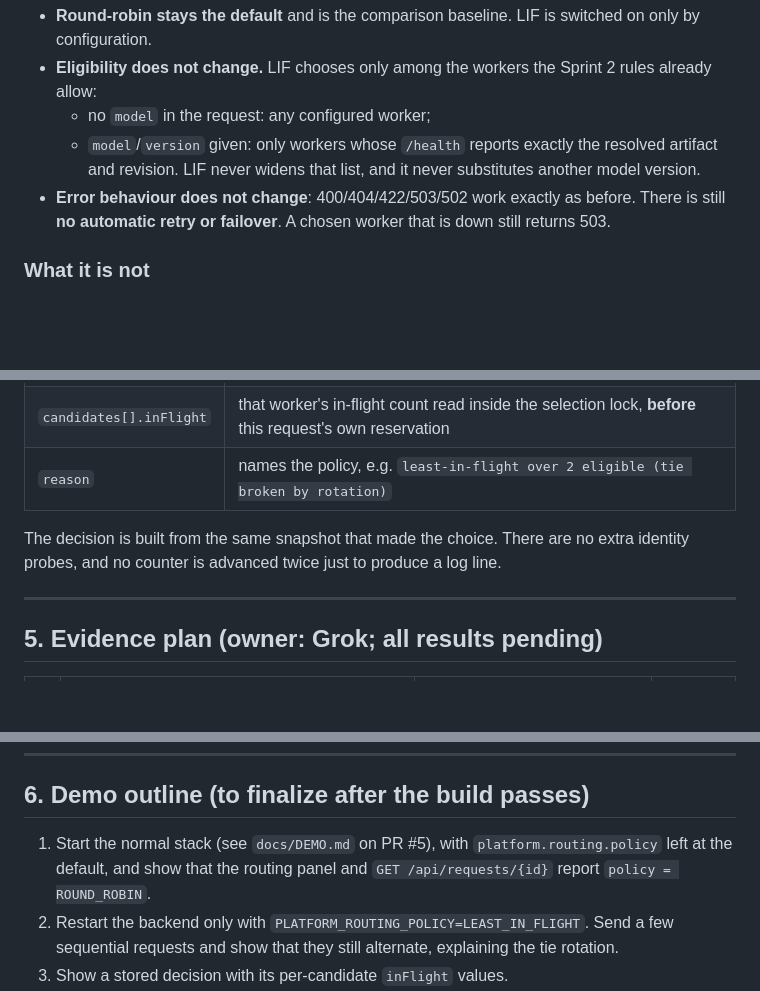
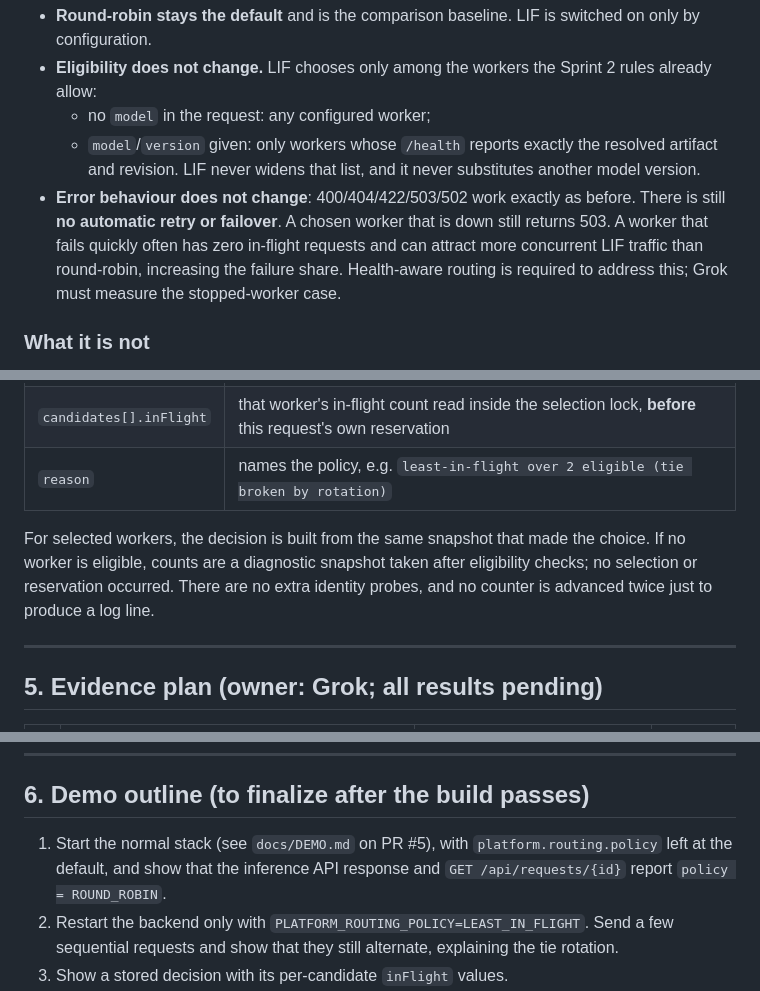
Before and after one commit to simrancol2026-eng/distributed-ai-model-serving-platform, a Markdown page: docs/SPRINT3_ROUTING.md, 3 parts joined by grey strips. Drawn GitHub-style; blank space fills up the shorter version.

Commit message:
review: normalize LF and clarify least-in-flight limitations

```diff
--- a/docs/SPRINT3_ROUTING.md
+++ b/docs/SPRINT3_ROUTING.md
@@ -17,7 +17,7 @@ An **optional** routing policy called *least-in-flight* (LIF). When the backend
   - no `model` in the request: any configured worker;
   - `model`/`version` given: only workers whose `/health` reports exactly the resolved artifact and revision.
   LIF never widens that list, and it never substitutes another model version.
-- **Error behaviour does not change**: 400/404/422/503/502 work exactly as before. There is still **no automatic retry or failover**. A chosen worker that is down still returns 503.
+- **Error behaviour does not change**: 400/404/422/503/502 work exactly as before. There is still **no automatic retry or failover**. A chosen worker that is down still returns 503. A worker that fails quickly often has zero in-flight requests and can attract more concurrent LIF traffic than round-robin, increasing the failure share. Health-aware routing is required to address this; Grok must measure the stopped-worker case.
 
 ### What it is not
 
@@ -74,7 +74,7 @@ Decision additions:
 | `candidates[].inFlight` | that worker's in-flight count read inside the selection lock, **before** this request's own reservation |
 | `reason` | names the policy, e.g. `least-in-flight over 2 eligible (tie broken by rotation)` |
 
-The decision is built from the same snapshot that made the choice. There are no extra identity probes, and no counter is advanced twice just to produce a log line.
+For selected workers, the decision is built from the same snapshot that made the choice. If no worker is eligible, counts are a diagnostic snapshot taken after eligibility checks; no selection or reservation occurred. There are no extra identity probes, and no counter is advanced twice just to produce a log line.
 
 ---
 
@@ -98,7 +98,7 @@ Unit and H2 tests are reported separately from real-worker, native-PostgreSQL ru
 
 ## 6. Demo outline (to finalize after the build passes)
 
-1. Start the normal stack (see `docs/DEMO.md` on PR #5), with `platform.routing.policy` left at the default, and show that the routing panel and `GET /api/requests/{id}` report `policy = ROUND_ROBIN`.
+1. Start the normal stack (see `docs/DEMO.md` on PR #5), with `platform.routing.policy` left at the default, and show that the inference API response and `GET /api/requests/{id}` report `policy = ROUND_ROBIN`.
 2. Restart the backend only with `PLATFORM_ROUTING_POLICY=LEAST_IN_FLIGHT`. Send a few sequential requests and show that they still alternate, explaining the tie rotation.
 3. Show a stored decision with its per-candidate `inFlight` values.
 4. Present Grok's measured concurrent comparison from check (e) as recorded evidence, not as a live benchmark, and only if it exists.
```
